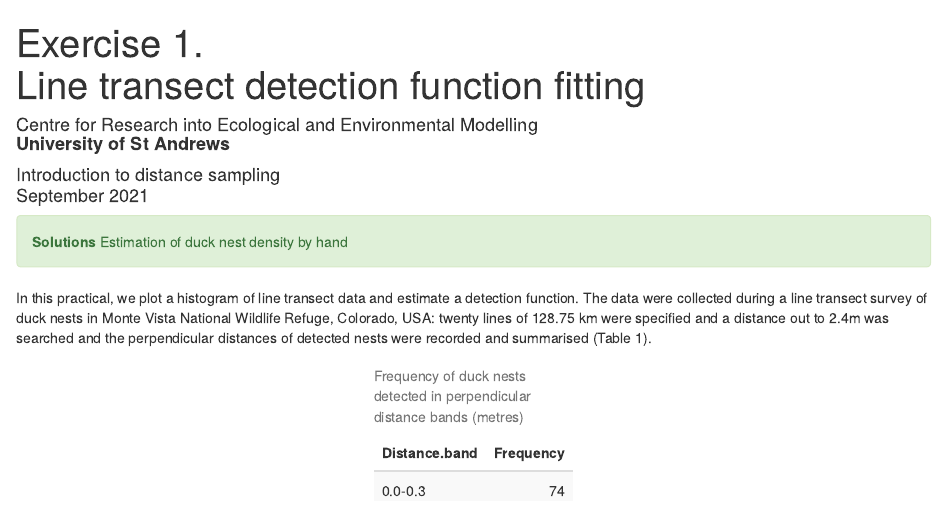
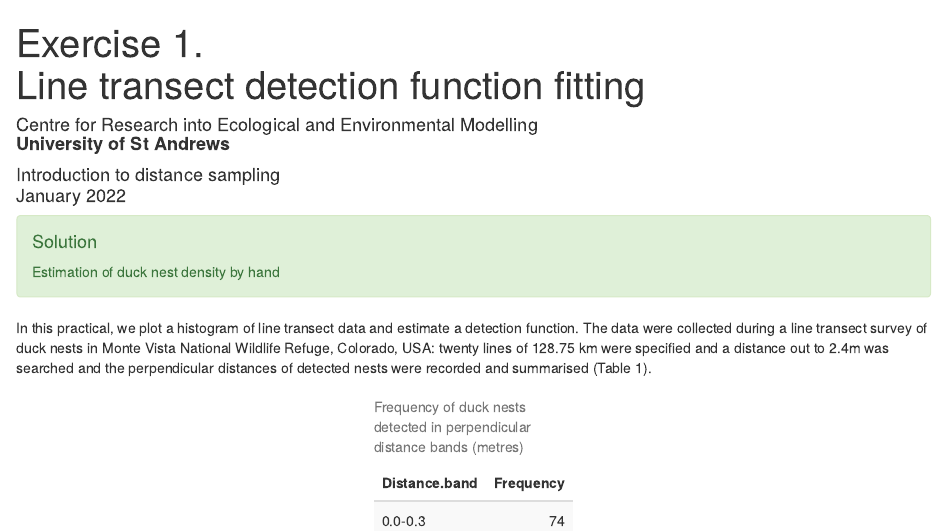
Before and after one commit to erex/live-intro-1-pencil, an R Markdown document (Prac_1_DS by hand-Sol.Rmd): the page in a window 1100 px wide, from its top. Rendered offline with R 4.5, knitr and Pandoc, with nearby package versions; drawn as R Markdown's standard HTML page in place of the format the file asks for.

Commit message:
jan22 update

```diff
--- a/Prac_1_DS by hand-Sol.Rmd
+++ b/Prac_1_DS by hand-Sol.Rmd
@@ -1,14 +1,15 @@
 ---
 title: Exercise 1.<br>Line transect detection function fitting
 author: Centre for Research into Ecological and Environmental Modelling <br> **University of St Andrews**
-date: Introduction to distance sampling<br>September 2021
+date: Introduction to distance sampling<br>January 2022
 output:
   rmdformats::readthedown:
     highlight: tango
 ---
 
-<div class="alert  alert-success">
-  <strong>Solutions</strong> Estimation of duck nest density by hand
+<div class="alert  alert-success" role="alert">
+  <h4 class="alert-heading">Solution</h4>
+  <p>Estimation of duck nest density by hand</p>
 </div>
 
 In this practical, we plot a histogram of line transect data and estimate a detection function. The data were collected during a line transect survey of duck nests in Monte Vista National Wildlife Refuge, Colorado, USA: twenty lines of 128.75 km were specified and a distance out to 2.4m was searched and the perpendicular distances of detected nests were recorded and summarised (Table 1).
```
Also changed, not shown: Prac_1_DS by hand-Q.Rmd (+1 -1 lines), Prac_1_DS-by-hand-Q.html, Prac_1_DS-by-hand-Sol.html.
